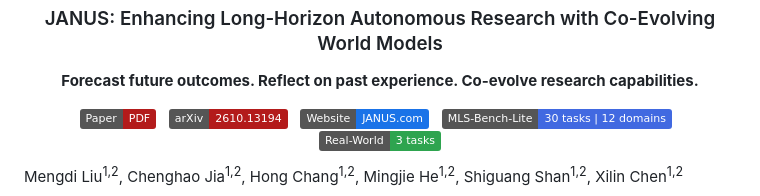
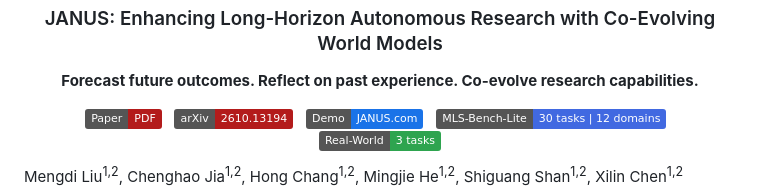
Before and after one commit to bilemond/JANUS, a Markdown page: README.md, the part around the change. Drawn GitHub-style; badges without logos.

Commit message:
Update demo link in README.md

```diff
--- a/README.md
+++ b/README.md
@@ -13,7 +13,7 @@
   &nbsp;
   <a href="https://arxiv.org/abs/2610.13194"><img src="https://img.shields.io/badge/arXiv-2610.13194-b31b1b.svg" alt="arXiv"></a>
   &nbsp;
-  <a href="https://github.com/bilemond/JANUS"><img src="https://img.shields.io/badge/Website-JANUS.com-1a73e8.svg" alt="Website"></a>
+  <a href="https://bilemond.github.io/JANUS/"><img src="https://img.shields.io/badge/Demo-JANUS.com-1a73e8.svg" alt="Demo"></a>
   &nbsp;
   <a href="#results"><img src="https://img.shields.io/badge/MLS--Bench--Lite-30%20tasks%20%7C%2012%20domains-4169e1.svg" alt="Benchmark"></a>
   &nbsp;
```
